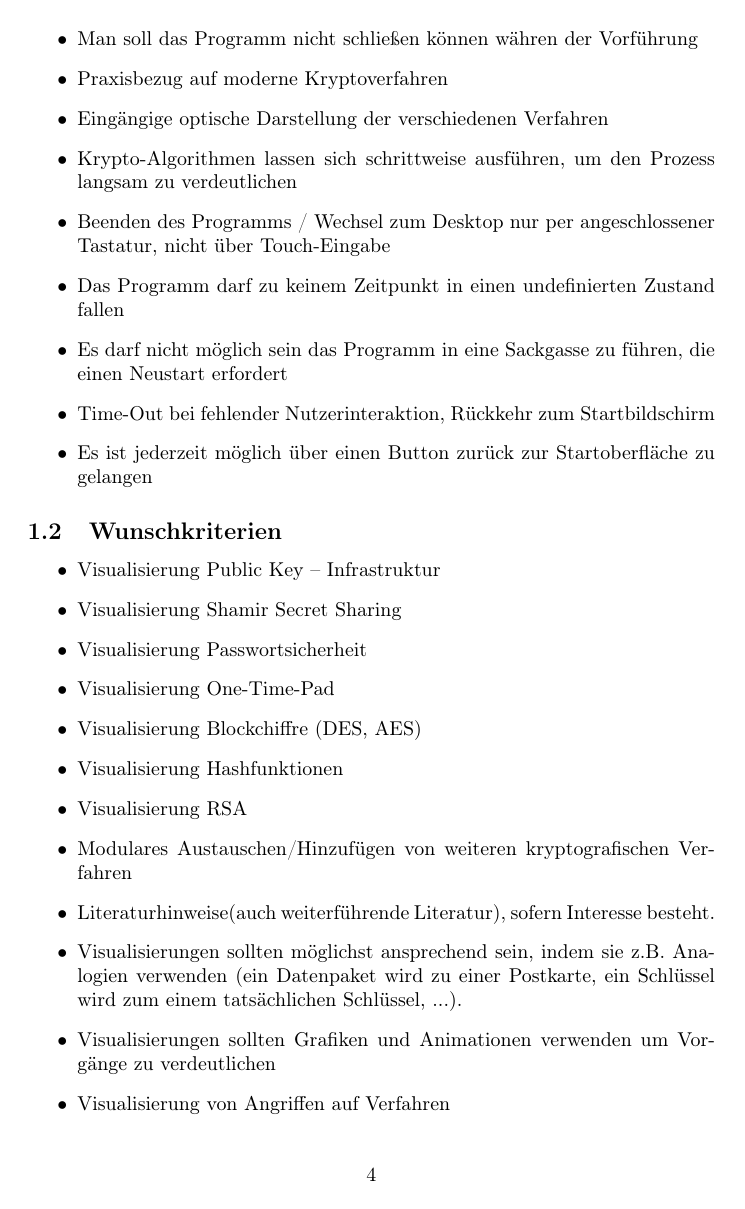
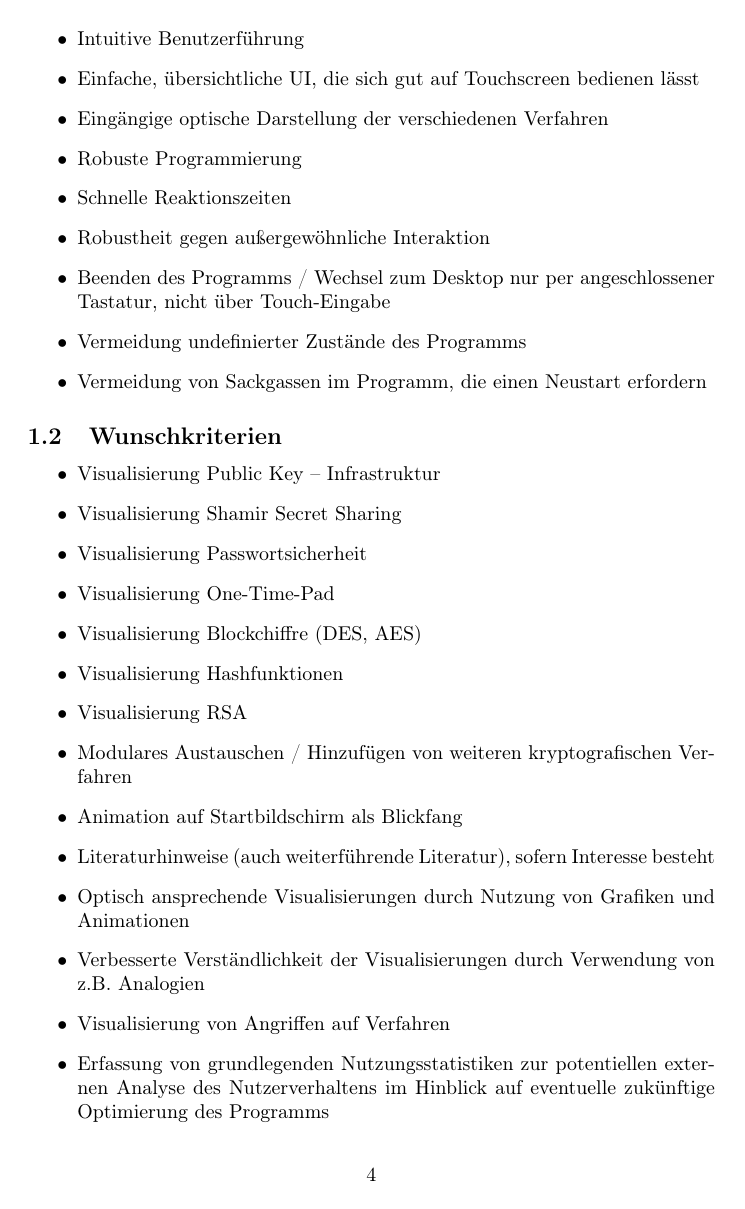
Before and after one commit to matthiasplappert/Cryptographics, a LaTeX document (cg_pflichtenheft/cg_pse_pflichtenheft.tex): page 4 of 21. Compiled offline with pdfLaTeX.

Commit message:
Rephrasing Muss-/Wunschkriterien
redrafted some criteria
Sorted them to what seems to be a reasonable order

```diff
--- a/cg_pflichtenheft/cg_pse_pflichtenheft.tex
+++ b/cg_pflichtenheft/cg_pse_pflichtenheft.tex
@@ -77,5 +71,2 @@ In der Demo wird dem Nutzer der Ablauf der Verschlüsselung möglichst anschauli
-    \item Man soll das Programm nicht schlie"sen können währen der Vorführung
-    \item Praxisbezug auf moderne Kryptoverfahren
-    \item Eingängige optische Darstellung der verschiedenen Verfahren
     \item Krypto-Algorithmen lassen sich schrittweise ausführen, um den Prozess
         langsam zu verdeutlichen
@@ -82,8 +78,12 @@ In der Demo wird dem Nutzer der Ablauf der Verschlüsselung möglichst anschauli
+    \item Intuitive Benutzerführung
+    \item Einfache, übersichtliche UI, die sich gut auf Touchscreen bedienen lässt
+    \item Eingängige optische Darstellung der verschiedenen Verfahren
+    \item Robuste Programmierung
+    \item Schnelle Reaktionszeiten
+    \item Robustheit gegen au"sergewöhnliche Interaktion
     \item Beenden des Programms / Wechsel zum Desktop nur per angeschlossener Tastatur, nicht über Touch-Eingabe
-    \item Das Programm darf zu keinem Zeitpunkt in einen undefinierten Zustand fallen
-    \item Es darf nicht möglich sein das Programm in eine Sackgasse zu führen, die einen Neustart erfordert
-    \item Time-Out bei fehlender Nutzerinteraktion, Rückkehr zum Startbildschirm
-    \item Es ist jederzeit möglich über einen Button zurück zur Startoberfläche zu gelangen
+    \item Vermeidung undefinierter Zustände des Programms
+    \item Vermeidung von Sackgassen im Programm, die einen Neustart erfordern
 \end{itemize}
 
 \subsection{Wunschkriterien}
@@ -96,15 +96,13 @@ In der Demo wird dem Nutzer der Ablauf der Verschlüsselung möglichst anschauli
     \item Visualisierung Blockchiffre (DES, AES)
     \item Visualisierung Hashfunktionen
     \item Visualisierung RSA
-    \item Modulares Austauschen/Hinzufügen von weiteren kryptografischen Verfahren
-    \item Literaturhinweise(auch weiterführende Literatur), sofern Interesse besteht.
-    \item Visualisierungen sollten möglichst ansprechend sein, indem sie z.B. Analogien
-        verwenden (ein Datenpaket wird zu einer Postkarte, ein Schlüssel wird zum einem tatsächlichen Schlüssel, ...).
-    \item Visualisierungen sollten Grafiken und Animationen verwenden um Vorgänge zu verdeutlichen
+    \item Modulares Austauschen / Hinzufügen von weiteren kryptografischen Verfahren
+    \item Animation auf Startbildschirm als Blickfang
+    \item Literaturhinweise (auch weiterführende Literatur), sofern Interesse besteht
+    \item Optisch ansprechende Visualisierungen durch Nutzung von Grafiken und Animationen
+    \item Verbesserte Verständlichkeit der Visualisierungen durch Verwendung von z.B. Analogien
     \item Visualisierung von Angriffen auf Verfahren
-    \item Erfassung von Nutzungsstatistiken
-    \item Animation auf Startbildschirm
-    \item Simple Datenerhebung um externe Analyse von Nutzerverhalten zu ermöglichen
+    \item Erfassung von grundlegenden Nutzungsstatistiken zur potentiellen externen Analyse des Nutzerverhaltens  im Hinblick auf eventuelle zukünftige Optimierung des Programms
 \end{itemize}
 
 \subsection{Abgrenzungskriterien}
```
Also changed, not shown: cg_pflichtenheft/cg_pse_pflichtenheft.tex (27 more changed lines). Lines whose indentation alone changed are shown as unchanged.
